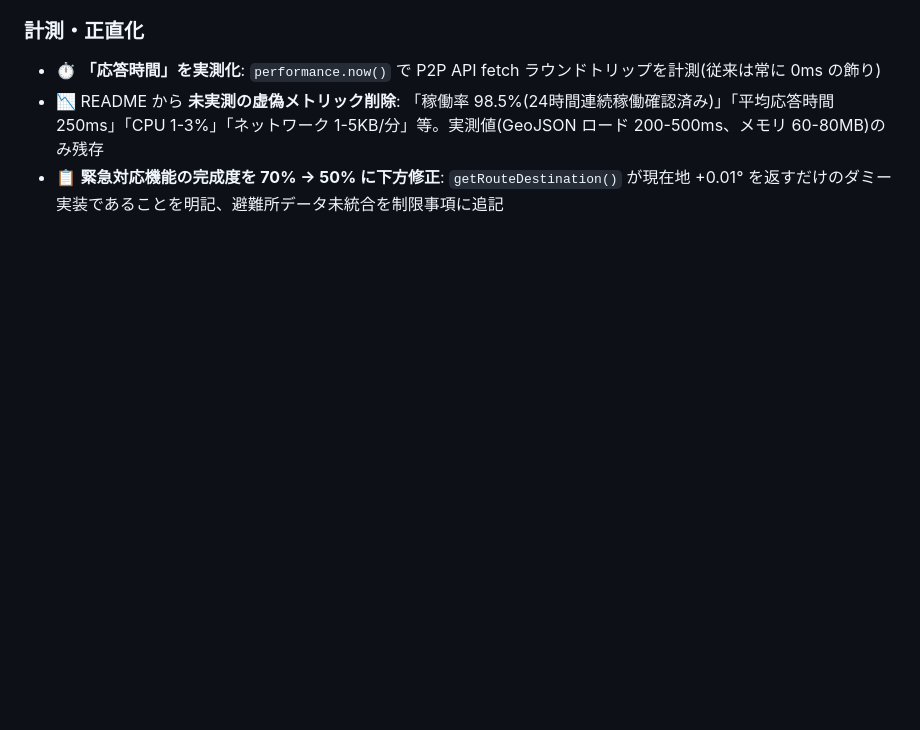
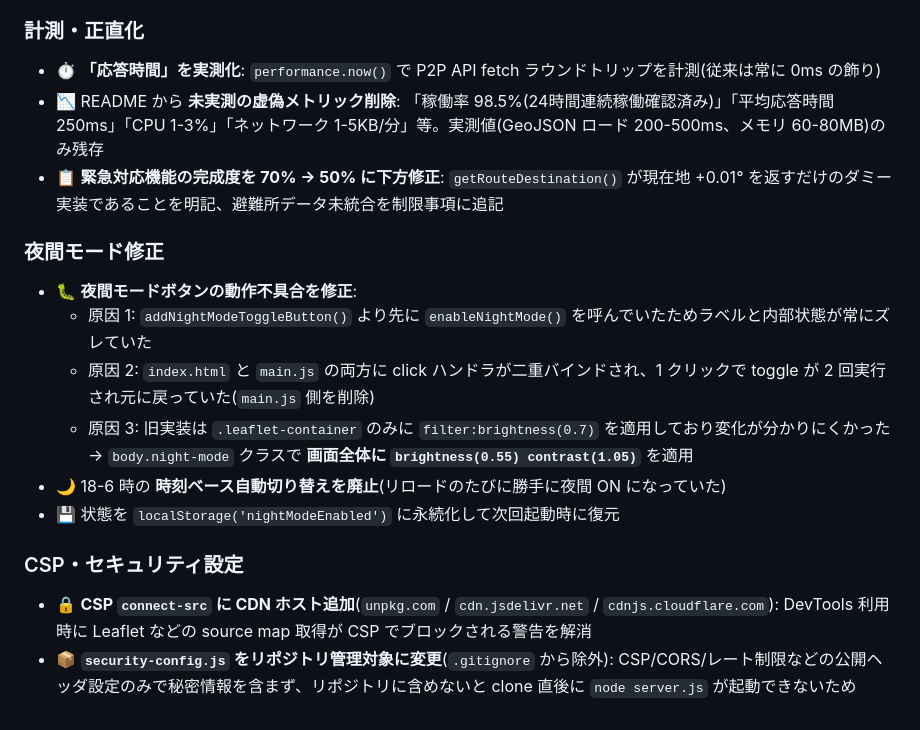
Before and after one commit to ben202012/earthquake-app, a Markdown page: README.md, the part around the change. GitHub-like rendering; blank space fills up the shorter version.

Commit message:
docs: v3.3.1 チェンジログに夜間モード修正・CSP/セキュリティ設定を追記
- 夜間モード: 初期化順序ズレ・main.js との二重バインド・視覚効果の弱さ
  ・自動上書き・状態永続化など 5 件の修正を記録
- CSP: connect-src に CDN ホスト追加で source map 警告を解消
- security-config.js を .gitignore から外しトラック対象に変更した経緯

Co-Authored-By: Claude Opus 4.7 (1M context) <noreply@anthropic.com>

```diff
--- a/README.md
+++ b/README.md
@@ -656,3 +656,15 @@ testTsunamiAudio('major_warning');                  // 音声単体テスト
 - ⏱️ **「応答時間」を実測化**: `performance.now()` で P2P API fetch ラウンドトリップを計測(従来は常に 0ms の飾り)
 - 📉 README から **未実測の虚偽メトリック削除**: 「稼働率 98.5%(24時間連続稼働確認済み)」「平均応答時間 250ms」「CPU 1-3%」「ネットワーク 1-5KB/分」等。実測値(GeoJSON ロード 200-500ms、メモリ 60-80MB)のみ残存
 - 📋 **緊急対応機能の完成度を 70% → 50% に下方修正**: `getRouteDestination()` が現在地 +0.01° を返すだけのダミー実装であることを明記、避難所データ未統合を制限事項に追記
+
+### 夜間モード修正
+- 🐛 **夜間モードボタンの動作不具合を修正**:
+  - 原因 1: `addNightModeToggleButton()` より先に `enableNightMode()` を呼んでいたためラベルと内部状態が常にズレていた
+  - 原因 2: `index.html` と `main.js` の両方に click ハンドラが二重バインドされ、1 クリックで toggle が 2 回実行され元に戻っていた(`main.js` 側を削除)
+  - 原因 3: 旧実装は `.leaflet-container` のみに `filter:brightness(0.7)` を適用しており変化が分かりにくかった → `body.night-mode` クラスで **画面全体に `brightness(0.55) contrast(1.05)`** を適用
+- 🌙 18-6 時の **時刻ベース自動切り替えを廃止**(リロードのたびに勝手に夜間 ON になっていた)
+- 💾 状態を `localStorage('nightModeEnabled')` に永続化して次回起動時に復元
+
+### CSP・セキュリティ設定
+- 🔒 **CSP `connect-src` に CDN ホスト追加**(`unpkg.com` / `cdn.jsdelivr.net` / `cdnjs.cloudflare.com`): DevTools 利用時に Leaflet などの source map 取得が CSP でブロックされる警告を解消
+- 📦 **`security-config.js` をリポジトリ管理対象に変更**(`.gitignore` から除外): CSP/CORS/レート制限などの公開ヘッダ設定のみで秘密情報を含まず、リポジトリに含めないと clone 直後に `node server.js` が起動できないため
```
